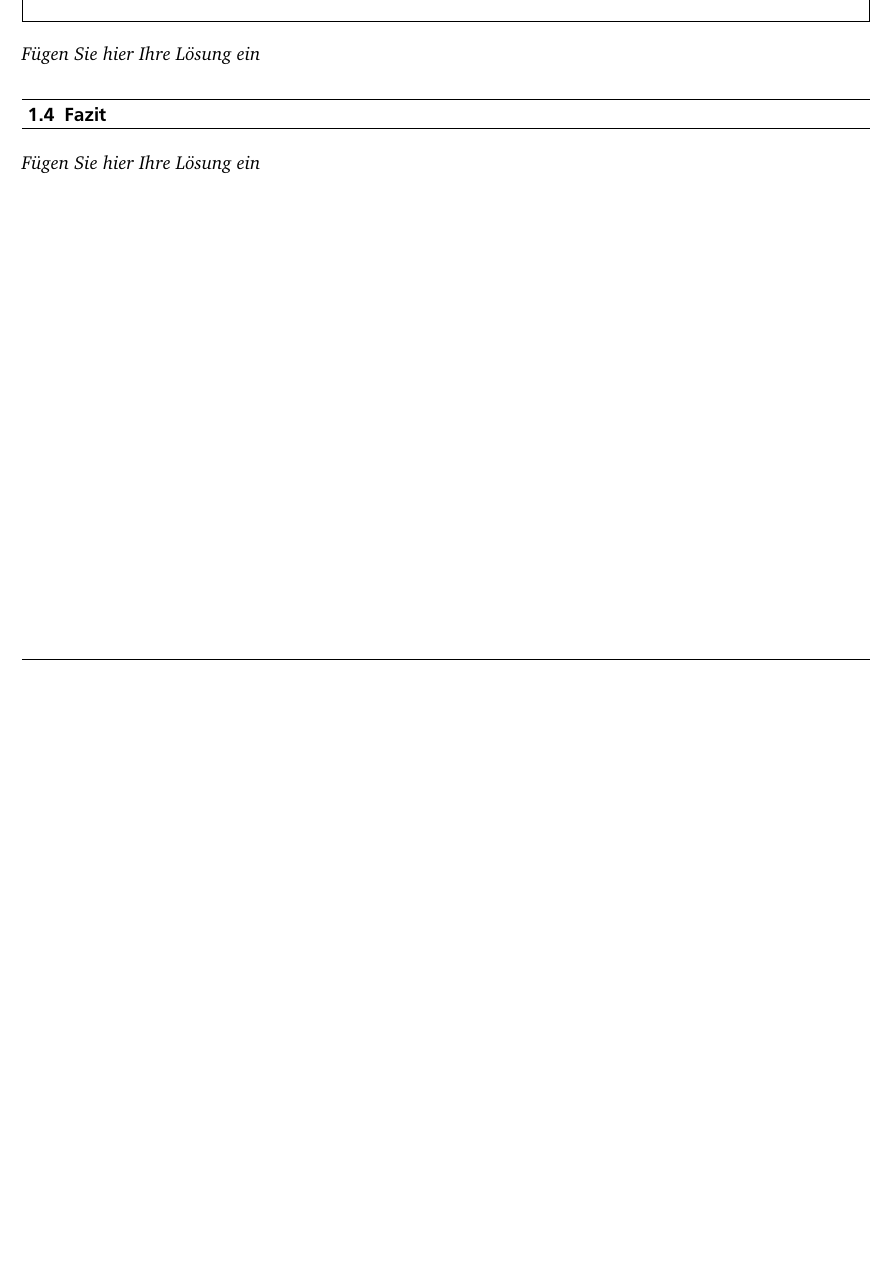
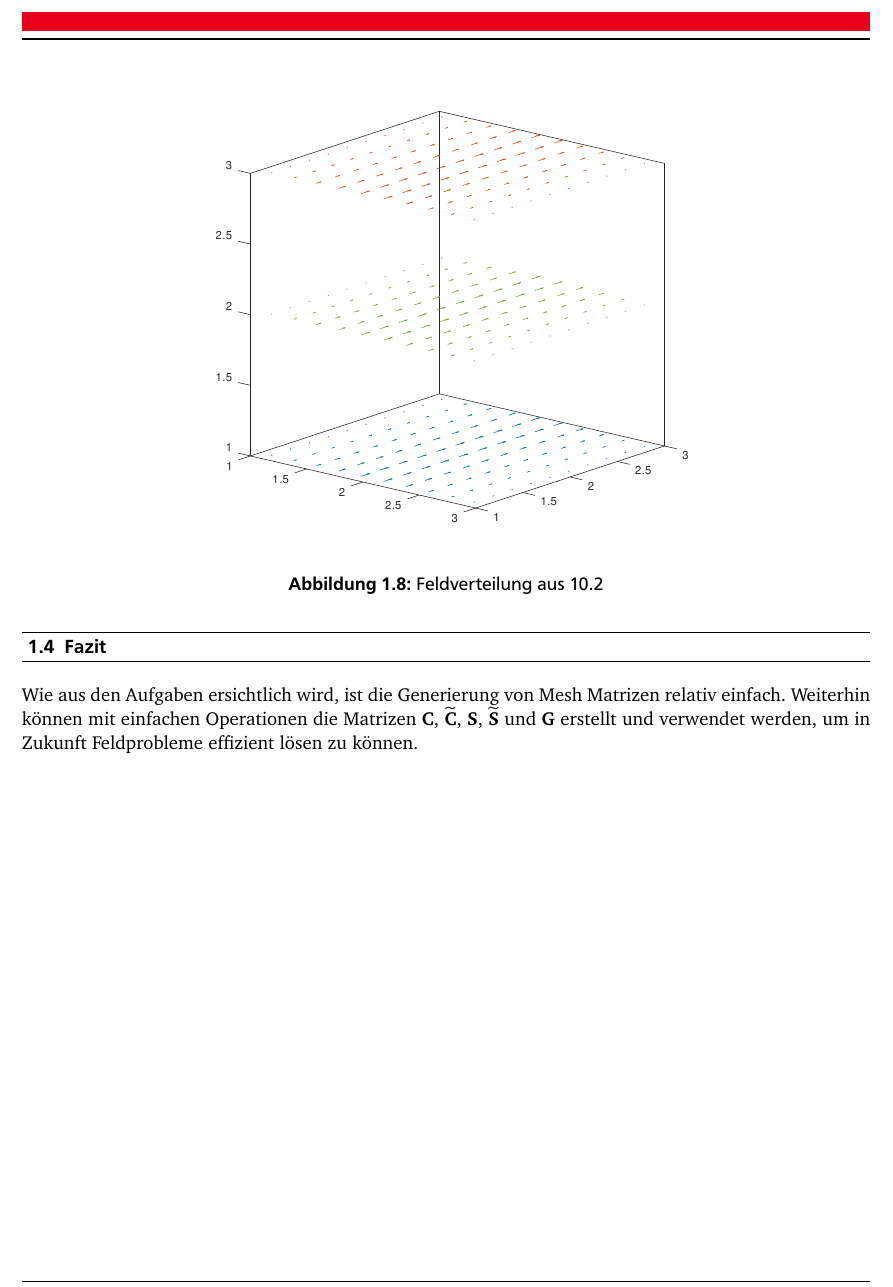
Before and after one commit to LumenUmbrae/VADF, a LaTeX thesis (Protokollheft.tex, which reads versuch2/versuch2.tex): part of page 11 of 12 before the commit and part of page 12 of 13 after it, cut at the place of the change, the shorter picture padded with empty space. The pictures show the PDF file Protokollheft.pdf that the author committed with the source.

Commit message:
Marc_fertig

```diff
--- a/versuch2/versuch2.tex
+++ b/versuch2/versuch2.tex
@@ -250,7 +252,6 @@ ${\mathbf{P_\xi}}$-Matrizen erzeugt.
                     {\textbf{Hinweis:}} Benötigt wird in diesem Versuch nur der zweidimensionale Fall \lstinline{nz=1}, jedoch ist es für spätere Versuche hilfreich auch den dreidimensionalen Fall zu implementieren. Zusätzlich ist es sinnvoll, Erfahrungen mit Vektoroperationen zu sammeln, da diese in \matlab in der Regel schneller sind als Schleifen. Das \lstinline{logical}-Format (in anderen Programmiersprachen auch als \lstinline{boolean} bekannt) hat den Vorteil, dass nur $1$ Byte (im Vergleich zu $8$ Bytes für \lstinline{double}) pro Eintrag benötigt wird.\label{exer:boundEdg}
 \end{framed}
 
-\emph{Fügen Sie hier Ihre Lösung ein}
 
 % --> Aufgabe
         \begin{framed}
@@ -291,7 +292,6 @@ ${\mathbf{P_\xi}}$-Matrizen erzeugt.
         der Kantenlänge anstatt das Feld tatsächlich zu integrieren.\label{exer:impField}
 \end{framed}
 
-\emph{Fügen Sie hier Ihre Lösung ein}
 
 % --> Aufgabe
 \newpage
@@ -304,7 +304,21 @@ ${\mathbf{P_\xi}}$-Matrizen erzeugt.
         wobei die Einheiten hier vernachlässigt werden. Mit Hilfe der vorgegebenen Routine \lstinline{plotEdgeVoltage} sollen Sie Ihre Implementation optisch verifizieren. Fassen Sie diese Aufgabe in einem Skript \lstinline{plotImpField} zusammen.\label{exer:plotImpField}
 \end{framed}
 
-\emph{Fügen Sie hier Ihre Lösung ein}
+	Die vorgegebenen Feldverteilungen sind in den Abbildungen \ref{Abb:10_1} und \ref{Abb:10_2} dargestellt.
+
+	\begin{figure}[h]
+		\centering
+		\includegraphics[trim = 15mm 65mm 15mm 60mm, clip, width=0.7\textwidth]{10_1.pdf}
+		\caption{Feldverteilung aus 10.1}
+		\label{Abb:10_1}
+	\end{figure}
+
+	\begin{figure}[h]
+		\centering
+		\includegraphics[trim = 15mm 65mm 15mm 60mm, clip, width=0.7\textwidth]{10_2.pdf}
+		\caption{Feldverteilung aus 10.2}
+		\label{Abb:10_2}
+	\end{figure}
 
 \section{Fragen zur Ausarbeitung}
 
@@ -325,6 +339,6 @@ des dualen Gitters am Rand immer notwendig?\label{exer:autoHomNeumann}
 
 
 \section{Fazit}
-\emph{Fügen Sie hier Ihre Lösung ein}
+Wie aus den Aufgaben ersichtlich wird, ist die Generierung von Mesh Matrizen relativ einfach. Weiterhin können mit einfachen Operationen die Matrizen $\curlfit$, $\curldfit$, $\divfit$, $\divdfit$ und $\mathbf{G}$ erstellt und verwendet werden, um in Zukunft Feldprobleme effizient lösen zu können.
 
 \end{document}
```
Also changed, not shown: Protokollheft.pdf, versuch1/auto.pdf (added), versuch1/coaxial.pdf (added), versuch1/coaxial2.pdf (added), versuch2/10_1.pdf (added), versuch2/10_2.pdf (added), versuch2/versuch2.tex (4 more changed lines), 4 other files.
